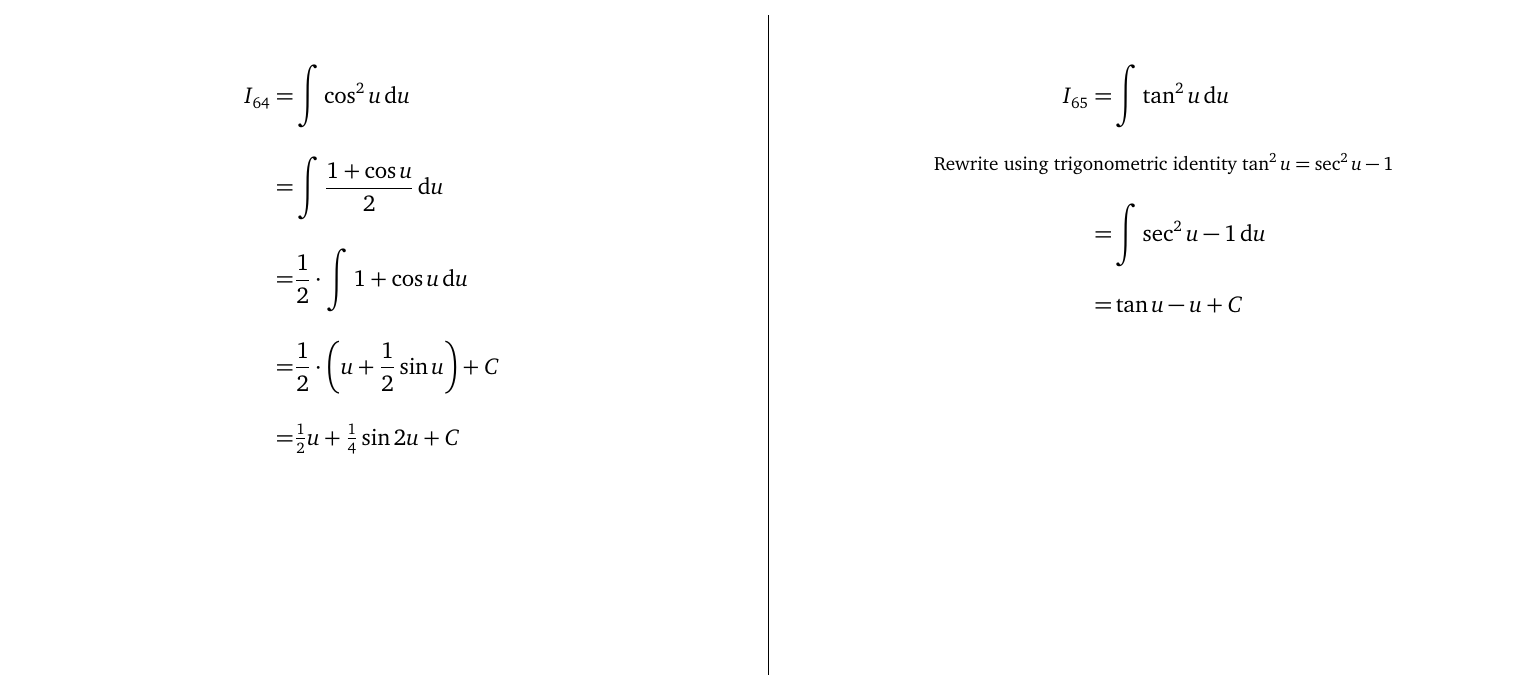
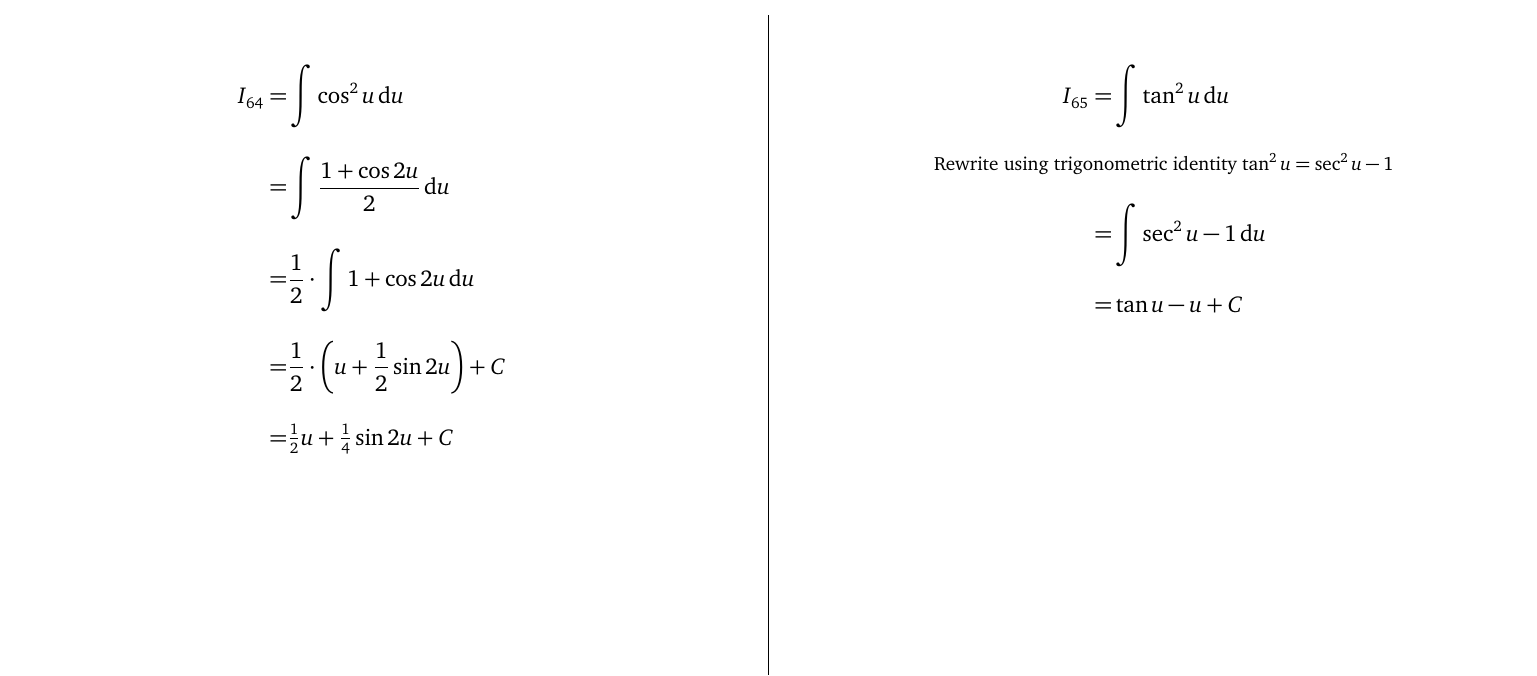
Before and after one commit to heckman/book-of-integrals, a LaTeX problem sheet (book-of-integrals.tex, which reads 64.tex): part of page 7 of 10, cut so that both start at the same text. Compiled offline with pdfLaTeX.

Commit message:
Corrections

```diff
--- a/64.tex
+++ b/64.tex
@@ -6,10 +6,10 @@
 % \renewcommand{\baselinestretch}{2}
 {I}_{\no}
 =&  \int  \cos^2{u} \dif u \\
-=&  \int  \frac{1+\cos{u}}{2} \dif u \\
-=&  \frac{1}{2}\cdot\int  1+\cos{u}  \dif u \\
+=&  \int  \frac{1+\cos{2u}}{2} \dif u \\
+=&  \frac{1}{2}\cdot\int  1+\cos{2u}  \dif u \\
 =&  \frac{1}{2}\cdot \left(
-      {u}+\frac{1}{2}\sin{u}
+      {u}+\frac{1}{2}\sin{2u}
     \right) + C \\
 =&  \tfrac{1}{2} {u}
    +\tfrac{1}{4} \sin{2{u}} + C
```
